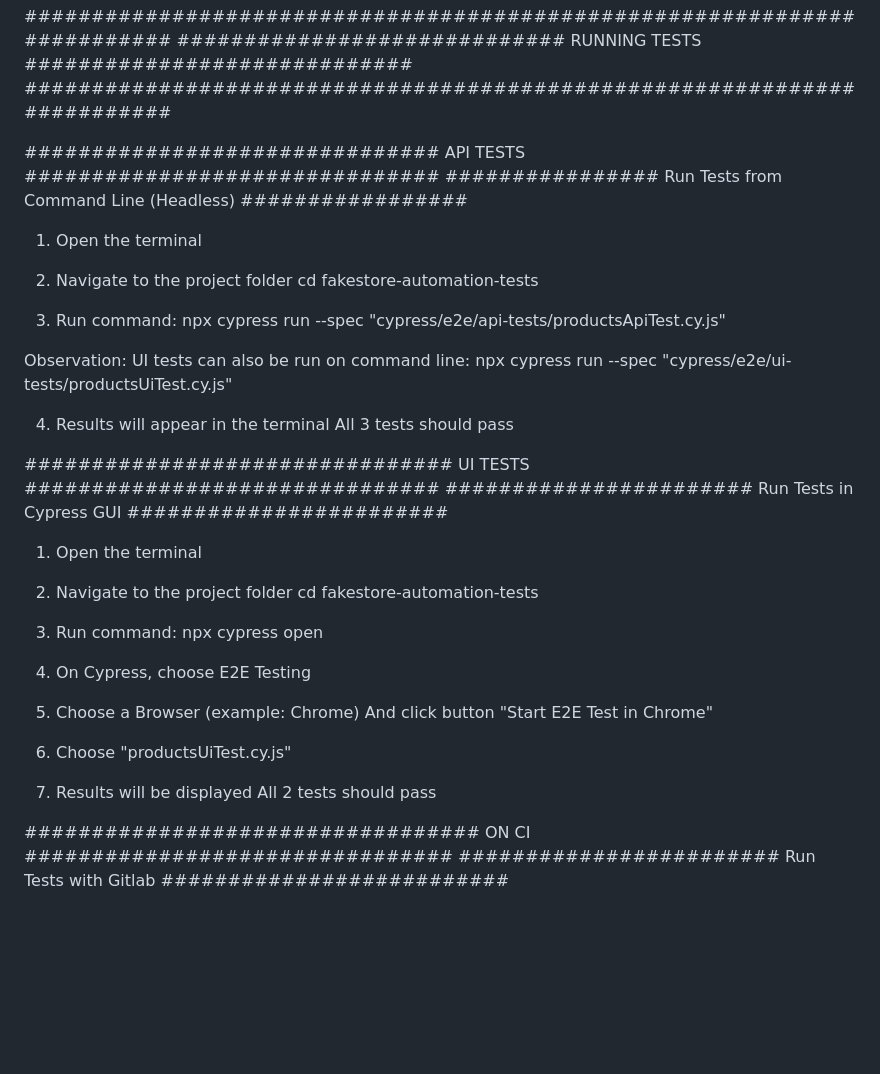
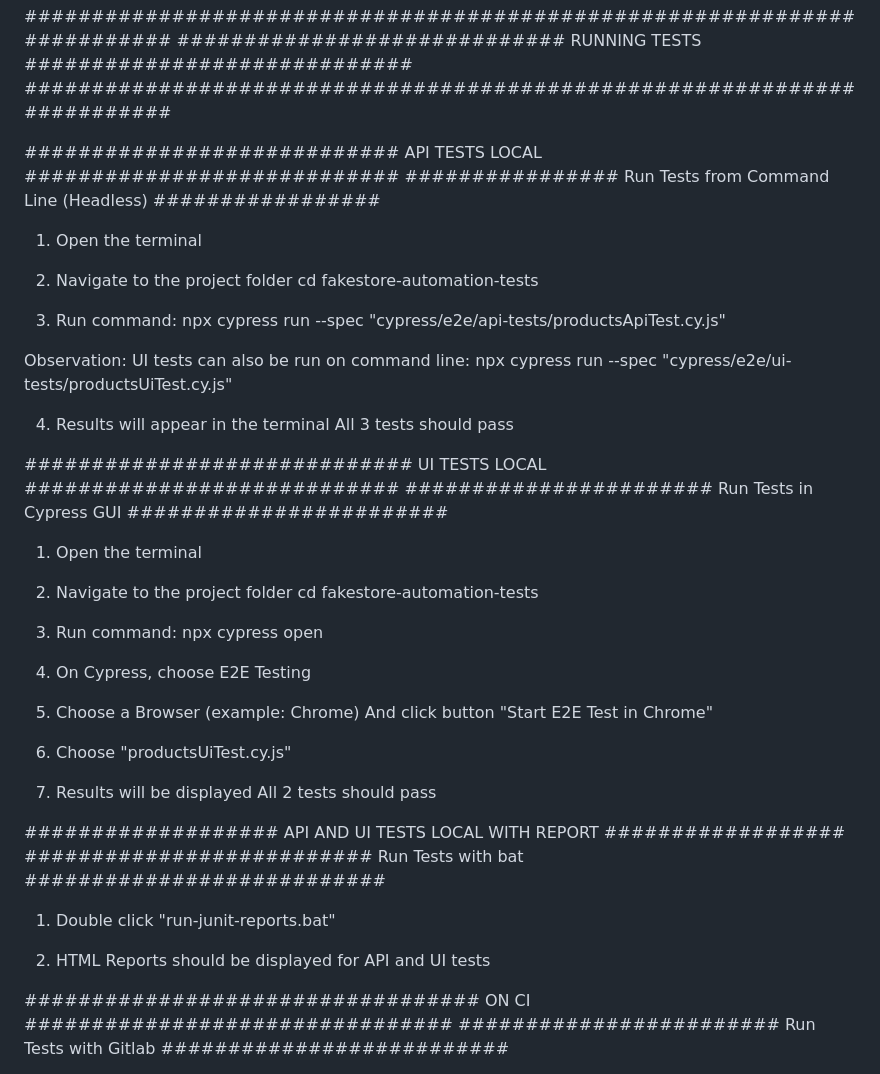
Before and after one commit to caroline-rivera-cfr/fakestore-automation-tests, a Markdown page: README.md, the part around the change. GitHub-like rendering; blank space fills up the shorter version.

Commit message:
doc: complete read me file

```diff
--- a/README.md
+++ b/README.md
@@ -55,7 +55,7 @@ https://www.saucedemo.com/
 ############################# RUNNING TESTS #############################
 #########################################################################
 
-############################### API TESTS ###############################
+############################ API TESTS LOCAL ############################
 ################ Run Tests from Command Line (Headless) #################
 
 1. Open the terminal
@@ -72,7 +72,7 @@ Observation: UI tests can also be run on command line:
 4. Results will appear in the terminal
     All 3 tests should pass
 
-################################ UI TESTS ###############################
+############################# UI TESTS LOCAL ############################
 ####################### Run Tests in Cypress GUI ########################
 
 1. Open the terminal
@@ -92,6 +92,13 @@ Observation: UI tests can also be run on command line:
 
 7. Results will be displayed
     All 2 tests should pass
+
+################### API AND UI TESTS LOCAL WITH REPORT ##################
+########################## Run Tests with bat ###########################
+
+1. Double click "run-junit-reports.bat"
+
+2. HTML Reports should be displayed for API and UI tests
 
 ################################## ON CI ################################
 ######################## Run Tests with Gitlab ##########################
```
